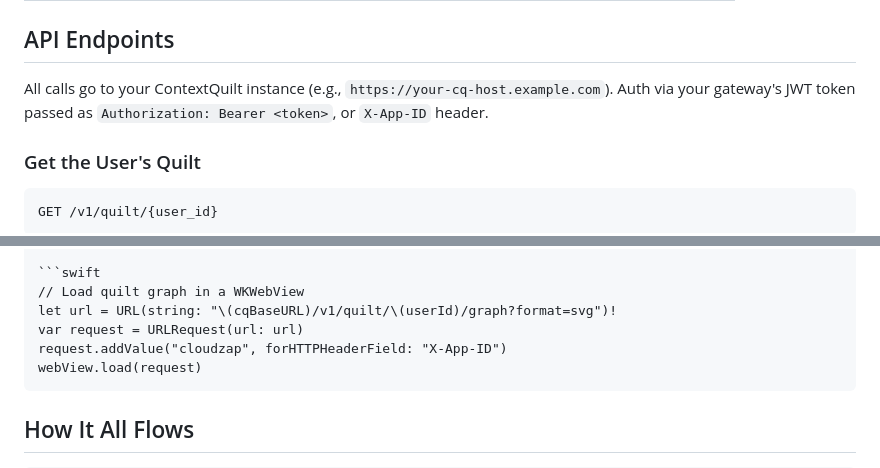
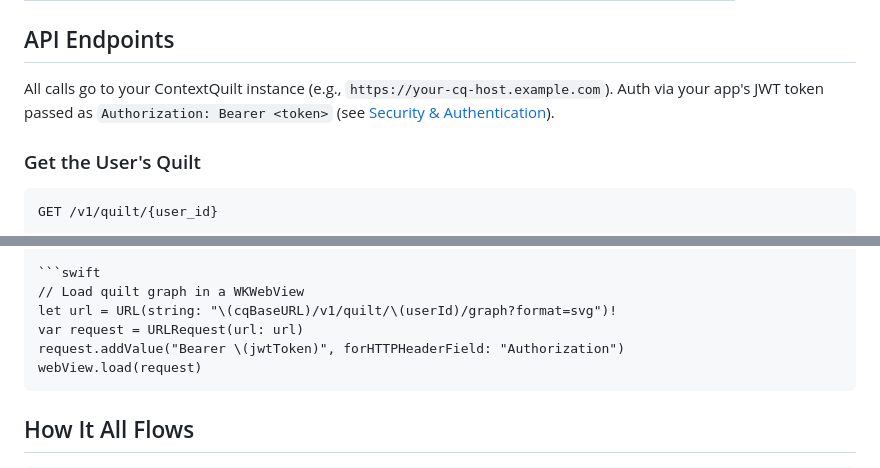
Before and after one commit to scottxxxxx/contextquilt, a Markdown page: docs/integration/ios-quilt-management.md, 2 parts joined by grey strips. Rendered like a GitHub page.

Commit message:
Remove legacy X-App-ID example from integration docs
Updated iOS integration guide to use JWT auth instead of the deprecated
X-App-ID header. The legacy string-based app ID fallback has been closed.

Co-Authored-By: Claude Opus 4.6 (1M context) <noreply@anthropic.com>

````diff
--- a/docs/integration/ios-quilt-management.md
+++ b/docs/integration/ios-quilt-management.md
@@ -59,7 +59,7 @@ The quilt is organized around the user as the root. Here's what a typical quilt
 
 ## API Endpoints
 
-All calls go to your ContextQuilt instance (e.g., `https://your-cq-host.example.com`). Auth via your gateway's JWT token passed as `Authorization: Bearer <token>`, or `X-App-ID` header.
+All calls go to your ContextQuilt instance (e.g., `https://your-cq-host.example.com`). Auth via your app's JWT token passed as `Authorization: Bearer <token>` (see [Security & Authentication](../architecture/10-security-and-authentication.md)).
 
 ### Get the User's Quilt
 
@@ -270,7 +270,7 @@ Returns `image/svg+xml` (default) or `image/png`. The graph includes all active
 // Load quilt graph in a WKWebView
 let url = URL(string: "\(cqBaseURL)/v1/quilt/\(userId)/graph?format=svg")!
 var request = URLRequest(url: url)
-request.addValue("cloudzap", forHTTPHeaderField: "X-App-ID")
+request.addValue("Bearer \(jwtToken)", forHTTPHeaderField: "Authorization")
 webView.load(request)
 ```
 
````
